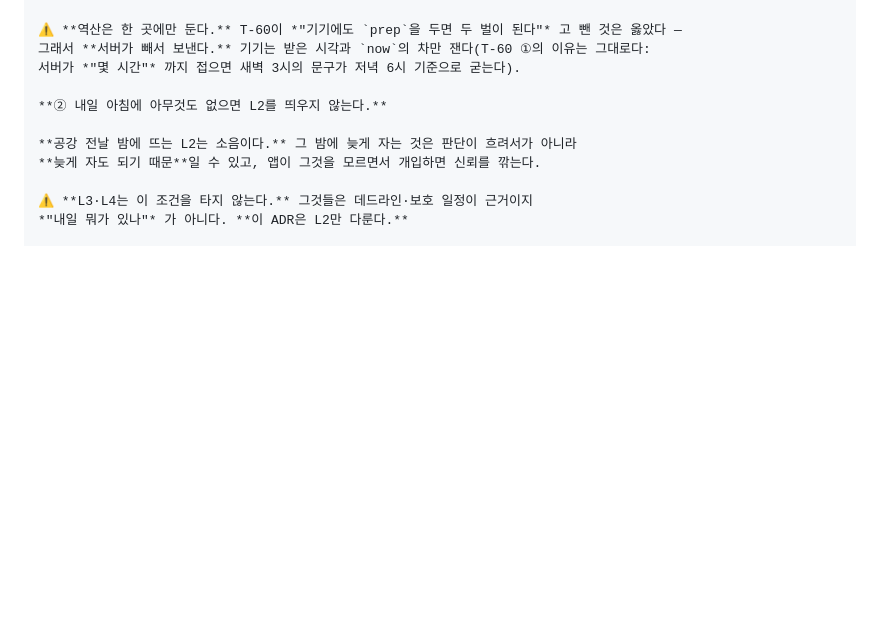
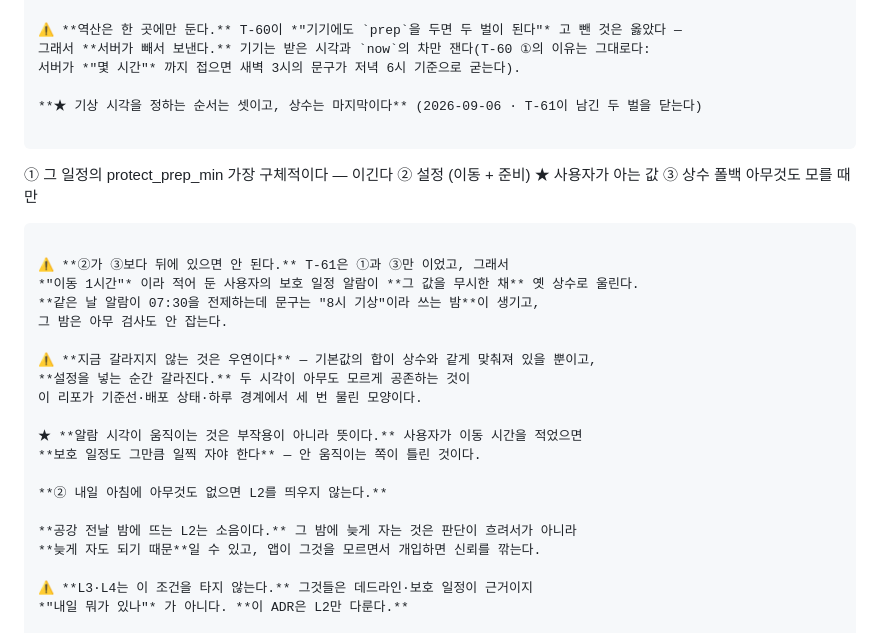
Before and after one commit to mond1424/personal-os, a Markdown page: APP-ADR.md, the part around the change. Drawn GitHub-style; blank space fills up the shorter version.

````diff
--- a/APP-ADR.md
+++ b/APP-ADR.md
@@ -2114,6 +2114,26 @@ VEVENT 0줄                    →  목록이 빈 것이 확정. 다음은 prese
 그래서 **서버가 빼서 보낸다.** 기기는 받은 시각과 `now`의 차만 잰다(T-60 ①의 이유는 그대로다:
 서버가 *"몇 시간"* 까지 접으면 새벽 3시의 문구가 저녁 6시 기준으로 굳는다).
 
+**★ 기상 시각을 정하는 순서는 셋이고, 상수는 마지막이다** (2026-09-06 · T-61이 남긴 두 벌을 닫는다)
+
+```
+①  그 일정의 protect_prep_min      가장 구체적이다 — 이긴다
+②  설정 (이동 + 준비)              ★ 사용자가 아는 값
+③  상수 폴백                       아무것도 모를 때만
+```
+
+⚠️ **②가 ③보다 뒤에 있으면 안 된다.** T-61은 ①과 ③만 이었고, 그래서
+*"이동 1시간"* 이라 적어 둔 사용자의 보호 일정 알람이 **그 값을 무시한 채** 옛 상수로 울린다.
+**같은 날 알람이 07:30을 전제하는데 문구는 "8시 기상"이라 쓰는 밤**이 생기고,
+그 밤은 아무 검사도 안 잡는다.
+
+⚠️ **지금 갈라지지 않는 것은 우연이다** — 기본값의 합이 상수와 같게 맞춰져 있을 뿐이고,
+**설정을 넣는 순간 갈라진다.** 두 시각이 아무도 모르게 공존하는 것이
+이 리포가 기준선·배포 상태·하루 경계에서 세 번 물린 모양이다.
+
+★ **알람 시각이 움직이는 것은 부작용이 아니라 뜻이다.** 사용자가 이동 시간을 적었으면
+**보호 일정도 그만큼 일찍 자야 한다** — 안 움직이는 쪽이 틀린 것이다.
+
 **② 내일 아침에 아무것도 없으면 L2를 띄우지 않는다.**
 
 **공강 전날 밤에 뜨는 L2는 소음이다.** 그 밤에 늦게 자는 것은 판단이 흐려서가 아니라
````
Also changed, not shown: docs/tickets/T-62-one-wake-clock.md (added, +142 -0 lines).
